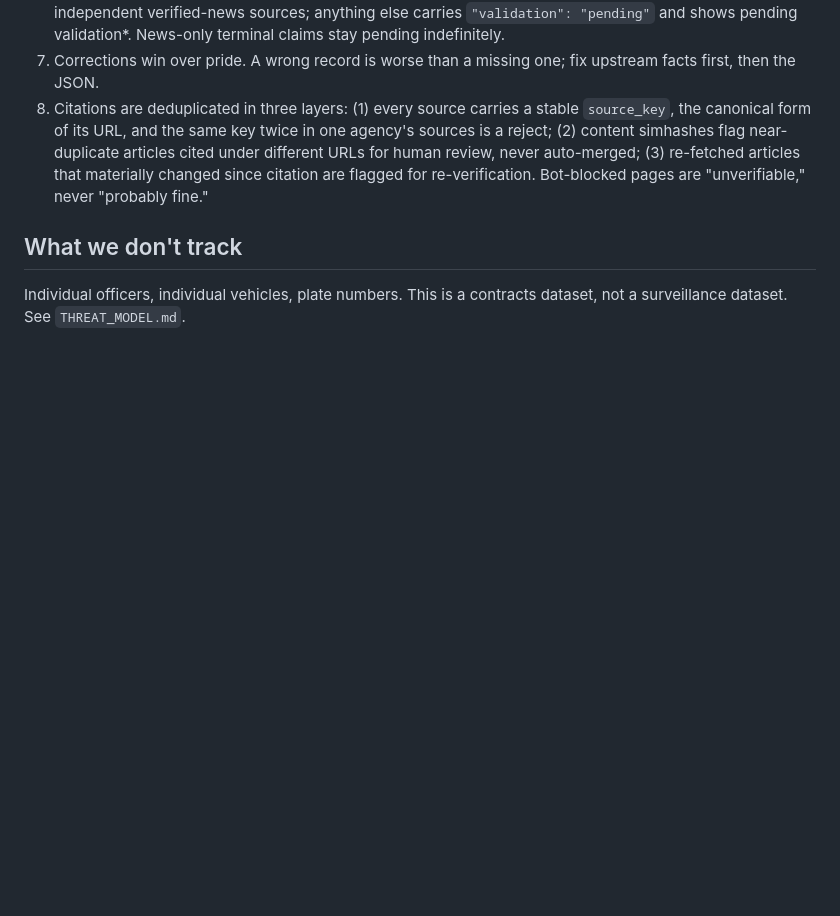
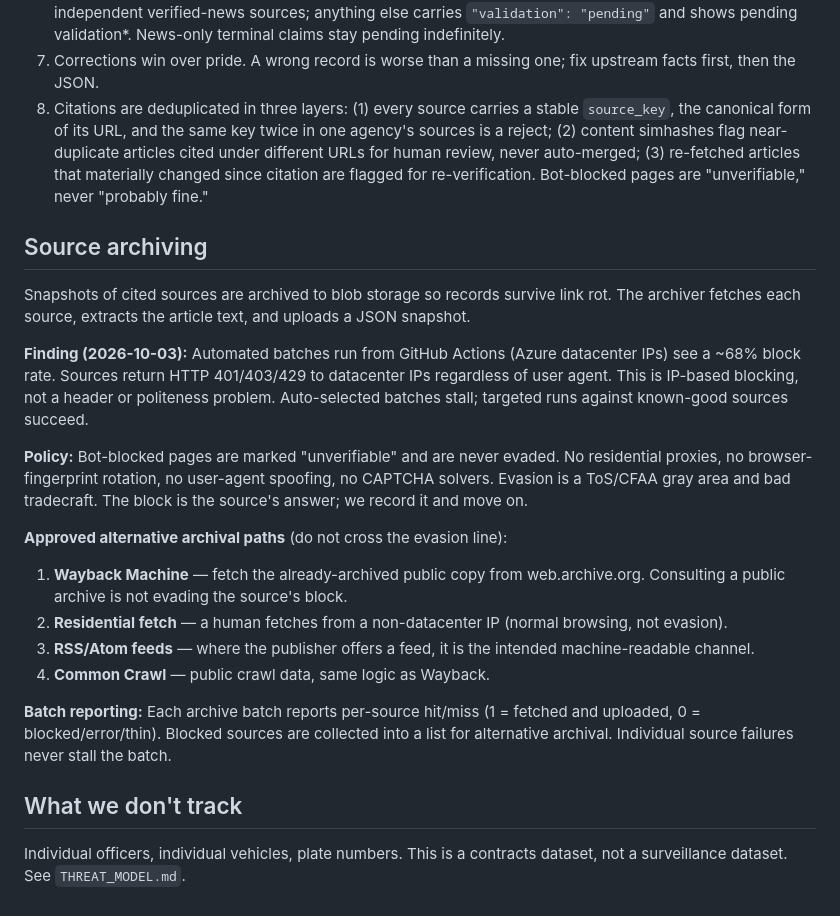
Before and after one commit to PaulinoTech1/Flock-Off, a Markdown page: docs/METHODOLOGY.md, the part around the change. GitHub-like rendering; blank space fills up the shorter version.

Commit message:
Document source archiving policy and datacenter IP blocking finding
- Add Source archiving section to METHODOLOGY.md
- Record 2026-10-03 finding: ~68% block rate from GitHub Actions IPs
- Codify no-evasion policy and approved alternative archival paths
- Document per-source hit/miss batch reporting

```diff
--- a/docs/METHODOLOGY.md
+++ b/docs/METHODOLOGY.md
@@ -167,6 +167,23 @@ Ranked by what most improves the tracker's trustworthiness:
 7. Corrections win over pride. A wrong record is worse than a missing one; fix upstream facts first, then the JSON.
 8. Citations are deduplicated in three layers: (1) every source carries a stable `source_key`, the canonical form of its URL, and the same key twice in one agency's sources is a reject; (2) content simhashes flag near-duplicate articles cited under different URLs for human review, never auto-merged; (3) re-fetched articles that materially changed since citation are flagged for re-verification. Bot-blocked pages are "unverifiable," never "probably fine."
 
+## Source archiving
+
+Snapshots of cited sources are archived to blob storage so records survive link rot. The archiver fetches each source, extracts the article text, and uploads a JSON snapshot.
+
+**Finding (2026-10-03):** Automated batches run from GitHub Actions (Azure datacenter IPs) see a ~68% block rate. Sources return HTTP 401/403/429 to datacenter IPs regardless of user agent. This is IP-based blocking, not a header or politeness problem. Auto-selected batches stall; targeted runs against known-good sources succeed.
+
+**Policy:** Bot-blocked pages are marked "unverifiable" and are never evaded. No residential proxies, no browser-fingerprint rotation, no user-agent spoofing, no CAPTCHA solvers. Evasion is a ToS/CFAA gray area and bad tradecraft. The block is the source's answer; we record it and move on.
+
+**Approved alternative archival paths** (do not cross the evasion line):
+
+1. **Wayback Machine** — fetch the already-archived public copy from web.archive.org. Consulting a public archive is not evading the source's block.
+2. **Residential fetch** — a human fetches from a non-datacenter IP (normal browsing, not evasion).
+3. **RSS/Atom feeds** — where the publisher offers a feed, it is the intended machine-readable channel.
+4. **Common Crawl** — public crawl data, same logic as Wayback.
+
+**Batch reporting:** Each archive batch reports per-source hit/miss (1 = fetched and uploaded, 0 = blocked/error/thin). Blocked sources are collected into a list for alternative archival. Individual source failures never stall the batch.
+
 ## What we don't track
 
 Individual officers, individual vehicles, plate numbers. This is a contracts dataset, not a surveillance dataset. See `THREAT_MODEL.md`.
```
